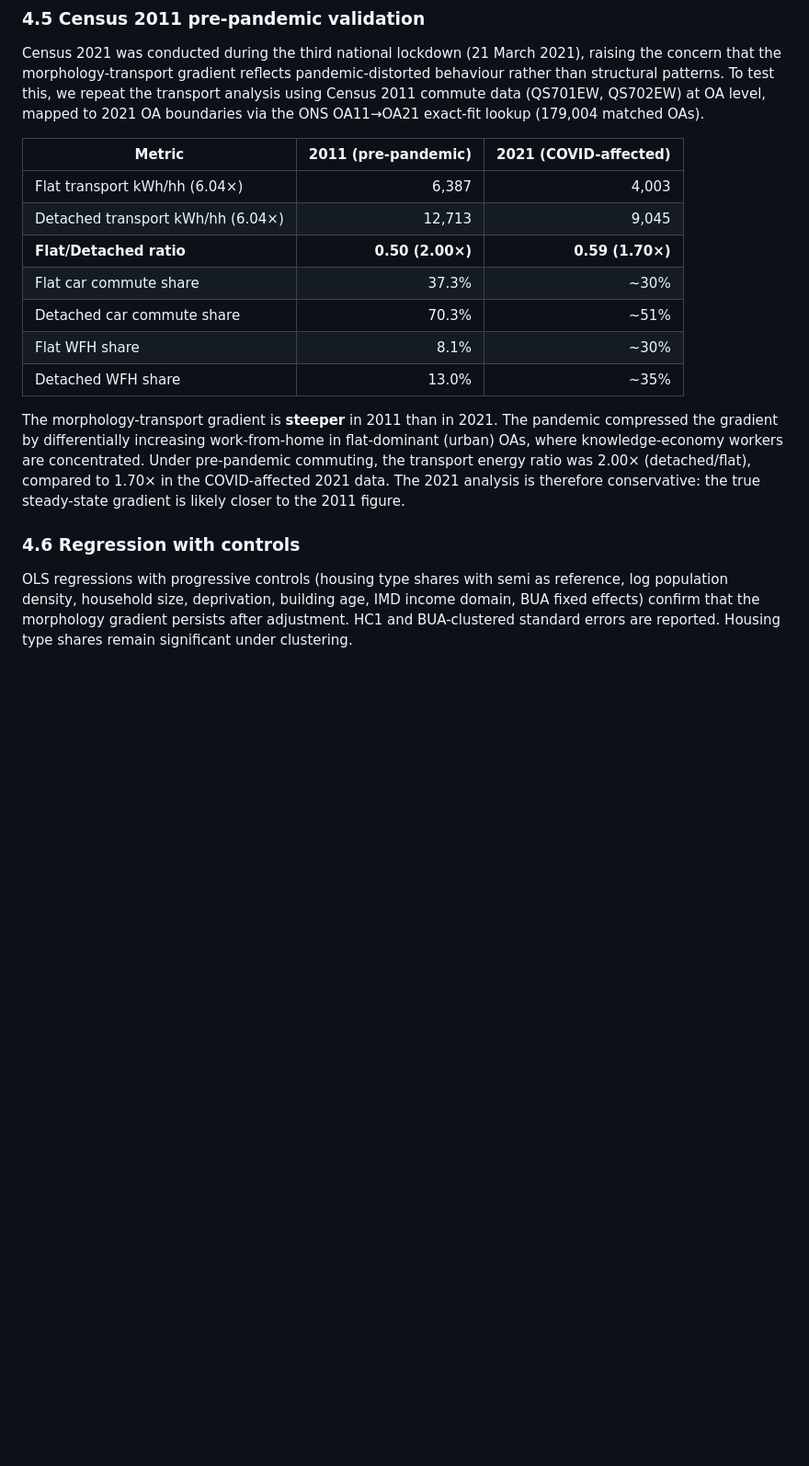
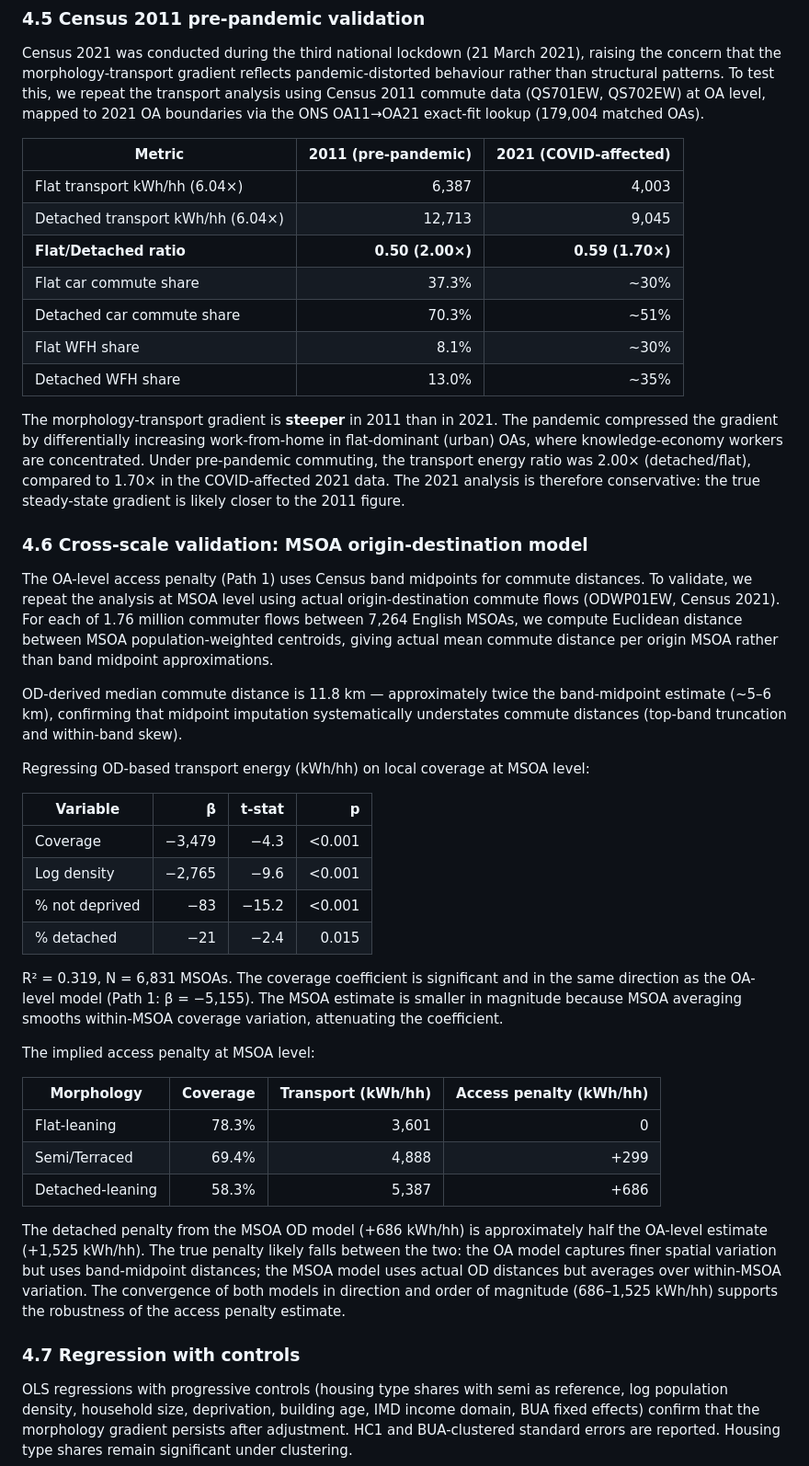
Before and after one commit to UCL/urban-energy, a Markdown page: paper/case_v2.md, the part around one of its changes. Shown at 92% size. GitHub-like rendering; blank space fills up the shorter version.

Commit message:
MSOA origin-destination transport model: cross-scale validation
Census 2021 OD flows (1.76M commuter flows, 7,264 MSOAs) with actual
Euclidean distances between MSOA centroids. Median commute 11.8 km —
~2x band midpoints, confirming systematic underestimation.

Coverage → transport energy significant at MSOA (β=-3,479, t=-4.3).
Detached access penalty: +686 kWh/hh (vs +1,525 at OA level).
Convergence across scales (686-1,525 kWh/hh) supports robustness.

Added as Section 4.6 in case_v2.md.

Co-Authored-By: Claude Opus 4.6 (1M context) <noreply@anthropic.com>

```diff
--- a/paper/case_v2.md
+++ b/paper/case_v2.md
@@ -566,15 +566,15 @@ than structural patterns. To test this, we repeat the transport analysis using C
 commute data (QS701EW, QS702EW) at OA level, mapped to 2021 OA boundaries via the ONS
 OA11→OA21 exact-fit lookup (179,004 matched OAs).
 
-| Metric | 2011 (pre-pandemic) | 2021 (COVID-affected) |
-| ------ | ------------------: | --------------------: |
-| Flat transport kWh/hh (6.04×) | 6,387 | 4,003 |
-| Detached transport kWh/hh (6.04×) | 12,713 | 9,045 |
-| **Flat/Detached ratio** | **0.50 (2.00×)** | **0.59 (1.70×)** |
-| Flat car commute share | 37.3% | ~30% |
-| Detached car commute share | 70.3% | ~51% |
-| Flat WFH share | 8.1% | ~30% |
-| Detached WFH share | 13.0% | ~35% |
+| Metric                            | 2011 (pre-pandemic) | 2021 (COVID-affected) |
+| --------------------------------- | ------------------: | --------------------: |
+| Flat transport kWh/hh (6.04×)     |               6,387 |                 4,003 |
+| Detached transport kWh/hh (6.04×) |              12,713 |                 9,045 |
+| **Flat/Detached ratio**           |    **0.50 (2.00×)** |      **0.59 (1.70×)** |
+| Flat car commute share            |               37.3% |                  ~30% |
+| Detached car commute share        |               70.3% |                  ~51% |
+| Flat WFH share                    |                8.1% |                  ~30% |
+| Detached WFH share                |               13.0% |                  ~35% |
 
 The morphology-transport gradient is **steeper** in 2011 than in 2021. The pandemic
 compressed the gradient by differentially increasing work-from-home in flat-dominant
@@ -583,7 +583,48 @@ commuting, the transport energy ratio was 2.00× (detached/flat), compared to 1.
 the COVID-affected 2021 data. The 2021 analysis is therefore conservative: the true
 steady-state gradient is likely closer to the 2011 figure.
 
-### 4.6 Regression with controls
+### 4.6 Cross-scale validation: MSOA origin-destination model
+
+The OA-level access penalty (Path 1) uses Census band midpoints for commute distances. To
+validate, we repeat the analysis at MSOA level using actual origin-destination commute flows
+(ODWP01EW, Census 2021). For each of 1.76 million commuter flows between 7,264 English
+MSOAs, we compute Euclidean distance between MSOA population-weighted centroids, giving
+actual mean commute distance per origin MSOA rather than band midpoint approximations.
+
+OD-derived median commute distance is 11.8 km — approximately twice the band-midpoint
+estimate (~5–6 km), confirming that midpoint imputation systematically understates commute
+distances (top-band truncation and within-band skew).
+
+Regressing OD-based transport energy (kWh/hh) on local coverage at MSOA level:
+
+| Variable | β | t-stat | p |
+| -------- | -: | -----: | -: |
+| Coverage | −3,479 | −4.3 | <0.001 |
+| Log density | −2,765 | −9.6 | <0.001 |
+| % not deprived | −83 | −15.2 | <0.001 |
+| % detached | −21 | −2.4 | 0.015 |
+
+R² = 0.319, N = 6,831 MSOAs. The coverage coefficient is significant and in the same
+direction as the OA-level model (Path 1: β = −5,155). The MSOA estimate is smaller in
+magnitude because MSOA averaging smooths within-MSOA coverage variation, attenuating the
+coefficient.
+
+The implied access penalty at MSOA level:
+
+| Morphology | Coverage | Transport (kWh/hh) | Access penalty (kWh/hh) |
+| ---------- | -------: | -----------------: | ----------------------: |
+| Flat-leaning | 78.3% | 3,601 | 0 |
+| Semi/Terraced | 69.4% | 4,888 | +299 |
+| Detached-leaning | 58.3% | 5,387 | +686 |
+
+The detached penalty from the MSOA OD model (+686 kWh/hh) is approximately half the
+OA-level estimate (+1,525 kWh/hh). The true penalty likely falls between the two: the OA
+model captures finer spatial variation but uses band-midpoint distances; the MSOA model uses
+actual OD distances but averages over within-MSOA variation. The convergence of both models
+in direction and order of magnitude (686–1,525 kWh/hh) supports the robustness of the
+access penalty estimate.
+
+### 4.7 Regression with controls
 
 OLS regressions with progressive controls (housing type shares with semi as reference,
 log population density, household size, deprivation, building age, IMD income domain,
```
Also changed, not shown: other parts of paper/case_v2.md (+20 -20 lines).
